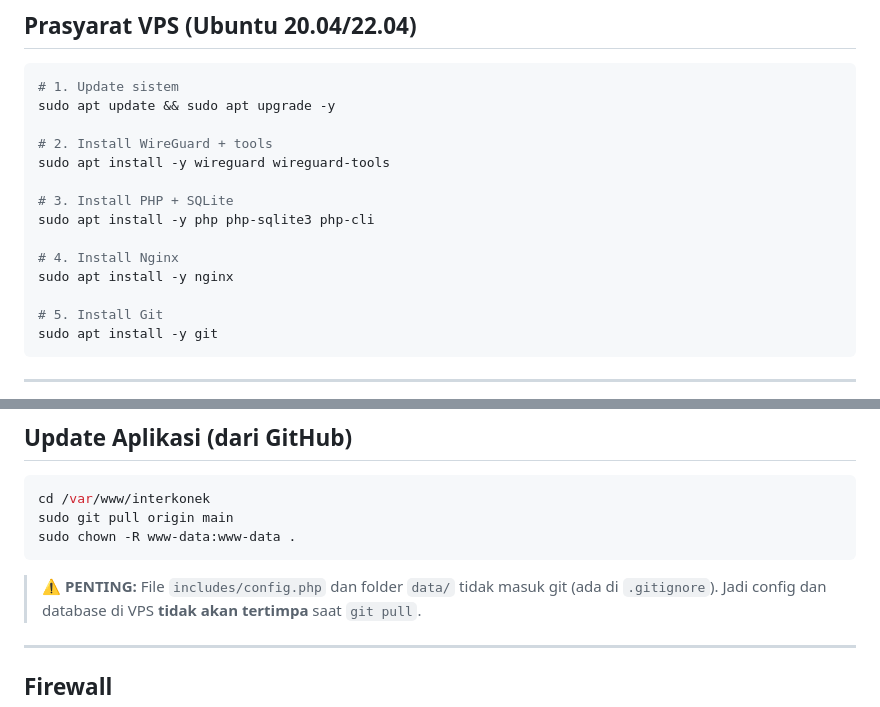
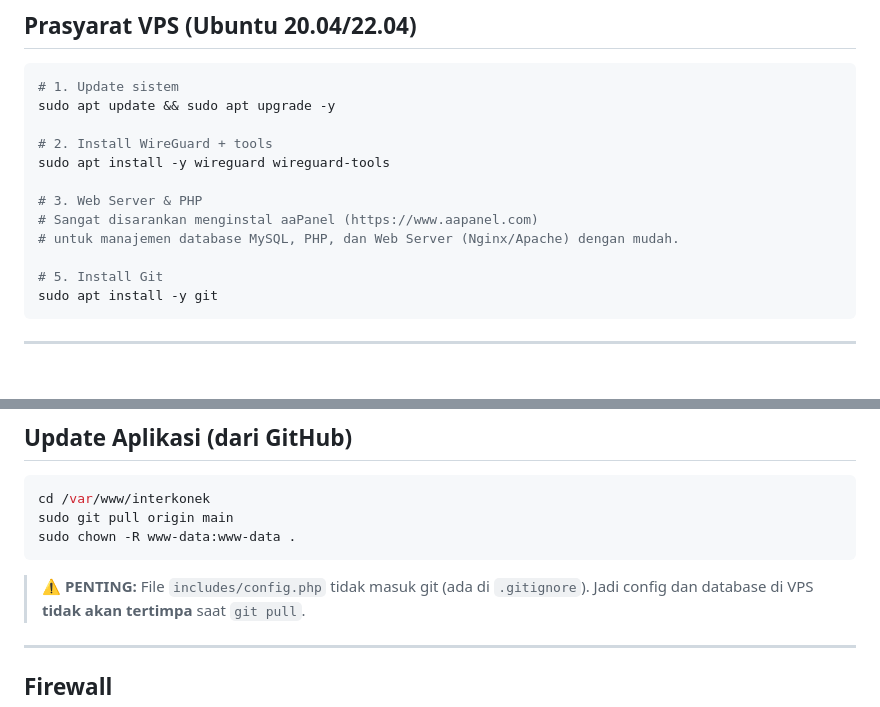
Before and after one commit to Shawir1312/VPN_SERVER_VPS, a Markdown page: DEPLOY.md, 2 parts joined by grey strips. Rendered like a GitHub page; blank space fills up the shorter version.

````diff
--- a/DEPLOY.md
+++ b/DEPLOY.md
@@ -9,11 +9,9 @@ sudo apt update && sudo apt upgrade -y
 # 2. Install WireGuard + tools
 sudo apt install -y wireguard wireguard-tools
 
-# 3. Install PHP + SQLite
-sudo apt install -y php php-sqlite3 php-cli
-
-# 4. Install Nginx
-sudo apt install -y nginx
+# 3. Web Server & PHP
+# Sangat disarankan menginstal aaPanel (https://www.aapanel.com)
+# untuk manajemen database MySQL, PHP, dan Web Server (Nginx/Apache) dengan mudah.
 
 # 5. Install Git
 sudo apt install -y git
@@ -158,7 +113,7 @@ sudo git pull origin main
 sudo chown -R www-data:www-data .
 ```
 
-> **⚠️ PENTING:** File `includes/config.php` dan folder `data/` tidak masuk git (ada di `.gitignore`).
+> **⚠️ PENTING:** File `includes/config.php` tidak masuk git (ada di `.gitignore`).
 > Jadi config dan database di VPS **tidak akan tertimpa** saat `git pull`.
 
 ---
````
Also changed, not shown: other parts of DEPLOY.md (+27 -70 lines), README.md (+26 -60 lines).
